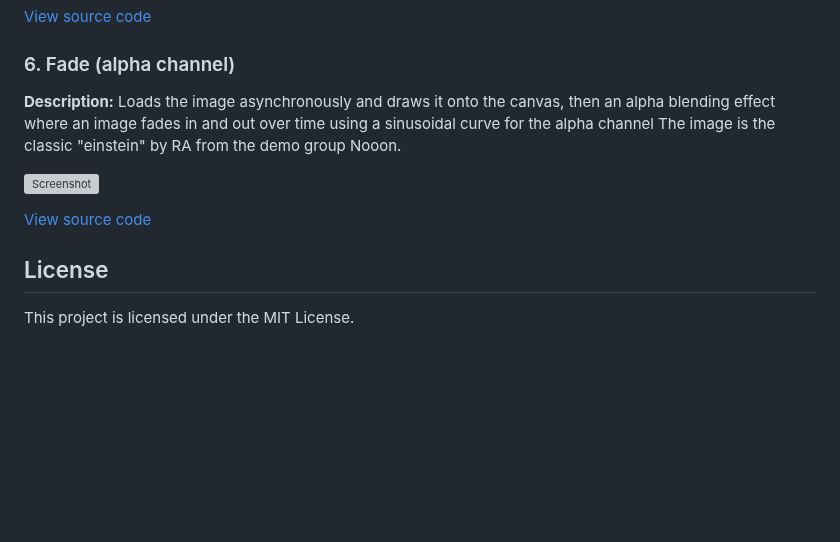
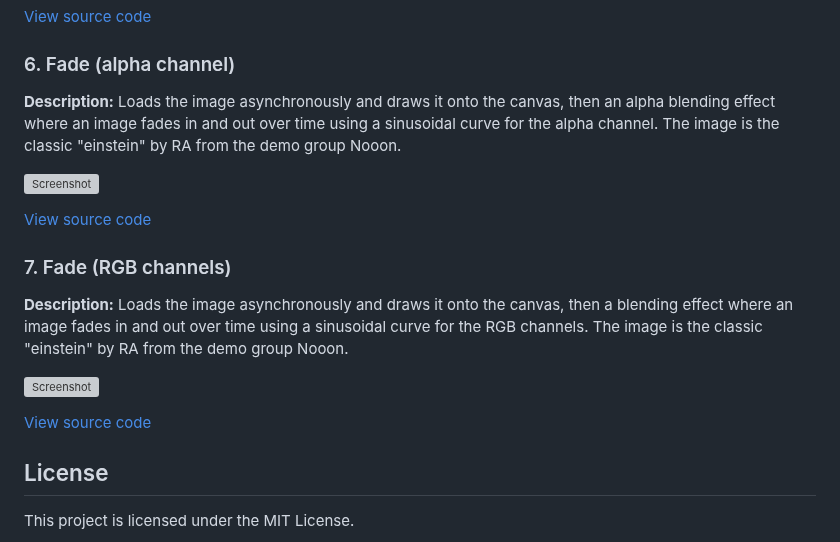
Before and after one commit to patriksporre/html5-typescript-canvas, a Markdown page: README.md, the part around the change. Rendered like a GitHub page; blank space fills up the shorter version; grey boxes are pictures that could not be loaded.

Commit message:
Documentation

```diff
--- a/README.md
+++ b/README.md
@@ -86,11 +86,19 @@ Once started, navigate to the provided URL (e.g., `http://127.0.0.1:8080`) to vi
 
 ### 6. Fade (alpha channel)
 
-**Description:** Loads the image asynchronously and draws it onto the canvas, then an alpha blending effect where an image fades in and out over time using a sinusoidal curve for the alpha channel The image is the classic "einstein" by RA from the demo group Nooon.
+**Description:** Loads the image asynchronously and draws it onto the canvas, then an alpha blending effect where an image fades in and out over time using a sinusoidal curve for the alpha channel. The image is the classic "einstein" by RA from the demo group Nooon.
 
 ![Screenshot](./source/examples/05fadealpha/screenshot.jpg)
 
 [View source code](./source/examples/05fadealpha/)
+
+### 7. Fade (RGB channels)
+
+**Description:** Loads the image asynchronously and draws it onto the canvas, then a blending effect where an image fades in and out over time using a sinusoidal curve for the RGB channels. The image is the classic "einstein" by RA from the demo group Nooon.
+
+![Screenshot](./source/examples/06fadergb/screenshot.jpg)
+
+[View source code](./source/examples/06fadergb/)
 
 ## License
 This project is licensed under the MIT License.
```
